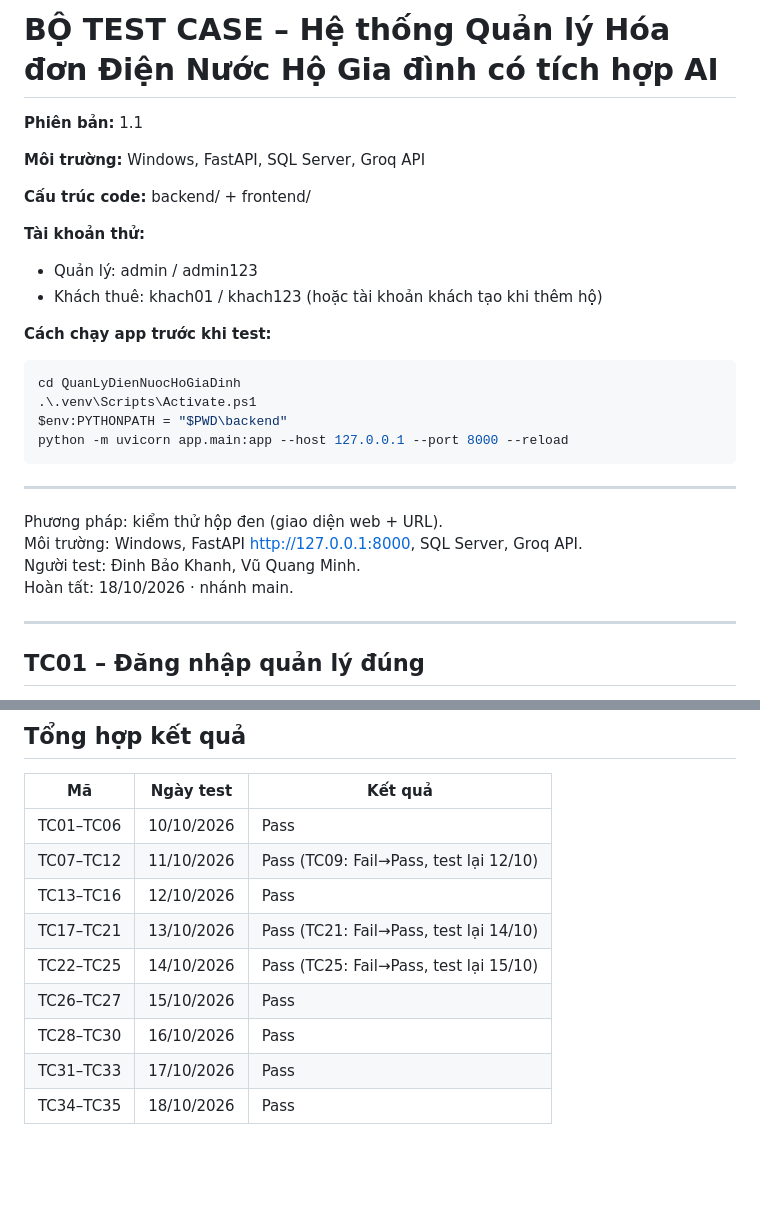
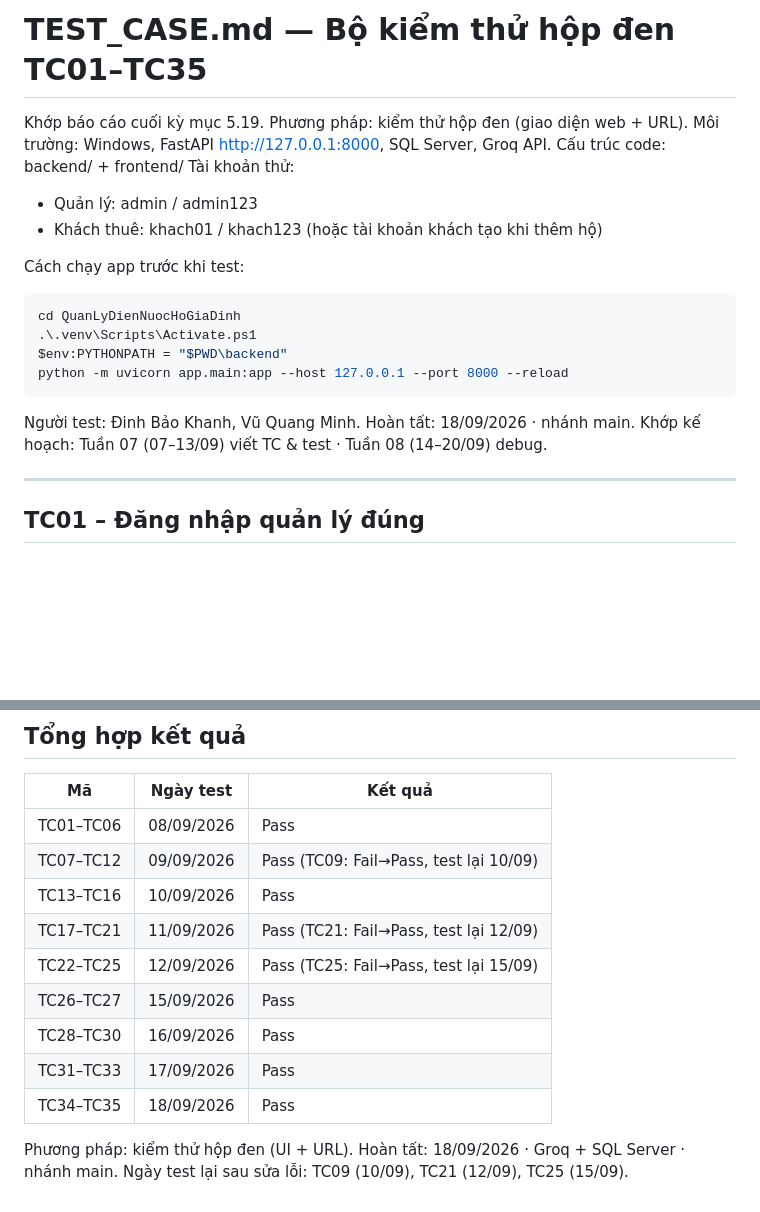
Before and after one commit to DTC245200018/QuanLyDienNuocHoGiaDinh, a Markdown page: TEST_CASE.md, 2 parts joined by grey strips. GitHub-like rendering; blank space fills up the shorter version.

Commit message:
Dong bo ngay test 08-18/09/2026 voi ke hoach Tuan 07-08

````diff
--- a/TEST_CASE.md
+++ b/TEST_CASE.md
@@ -1,16 +1,14 @@
-# BỘ TEST CASE – Hệ thống Quản lý Hóa đơn Điện Nước Hộ Gia đình có tích hợp AI
+# TEST_CASE.md — Bộ kiểm thử hộp đen TC01–TC35
 
-**Phiên bản:** 1.1
-
-**Môi trường:** Windows, FastAPI, SQL Server, Groq API
-
-**Cấu trúc code:** backend/ + frontend/
-
-**Tài khoản thử:**
+Khớp báo cáo cuối kỳ mục 5.19.
+Phương pháp: kiểm thử hộp đen (giao diện web + URL).
+Môi trường: Windows, FastAPI http://127.0.0.1:8000, SQL Server, Groq API.
+Cấu trúc code: backend/ + frontend/
+Tài khoản thử:
 - Quản lý: admin / admin123
 - Khách thuê: khach01 / khach123 (hoặc tài khoản khách tạo khi thêm hộ)
 
-**Cách chạy app trước khi test:**
+Cách chạy app trước khi test:
 
 ```powershell
 cd QuanLyDienNuocHoGiaDinh
@@ -19,12 +17,9 @@ $env:PYTHONPATH = "$PWD\backend"
 python -m uvicorn app.main:app --host 127.0.0.1 --port 8000 --reload
 ```
 
----
-
-Phương pháp: kiểm thử hộp đen (giao diện web + URL).
-Môi trường: Windows, FastAPI http://127.0.0.1:8000, SQL Server, Groq API.
 Người test: Đinh Bảo Khanh, Vũ Quang Minh.
-Hoàn tất: 18/10/2026 · nhánh main.
+Hoàn tất: 18/09/2026 · nhánh main.
+Khớp kế hoạch: Tuần 07 (07–13/09) viết TC & test · Tuần 08 (14–20/09) debug.
 
 ---
 
@@ -305,12 +300,16 @@ Hoàn tất: 18/10/2026 · nhánh main.
 
 | Mã | Ngày test | Kết quả |
 |----|-----------|---------|
-| TC01–TC06 | 10/10/2026 | Pass |
-| TC07–TC12 | 11/10/2026 | Pass (TC09: Fail→Pass, test lại 12/10) |
-| TC13–TC16 | 12/10/2026 | Pass |
-| TC17–TC21 | 13/10/2026 | Pass (TC21: Fail→Pass, test lại 14/10) |
-| TC22–TC25 | 14/10/2026 | Pass (TC25: Fail→Pass, test lại 15/10) |
-| TC26–TC27 | 15/10/2026 | Pass |
-| TC28–TC30 | 16/10/2026 | Pass |
-| TC31–TC33 | 17/10/2026 | Pass |
-| TC34–TC35 | 18/10/2026 | Pass |
+| TC01–TC06 | 08/09/2026 | Pass |
+| TC07–TC12 | 09/09/2026 | Pass (TC09: Fail→Pass, test lại 10/09) |
+| TC13–TC16 | 10/09/2026 | Pass |
+| TC17–TC21 | 11/09/2026 | Pass (TC21: Fail→Pass, test lại 12/09) |
+| TC22–TC25 | 12/09/2026 | Pass (TC25: Fail→Pass, test lại 15/09) |
+| TC26–TC27 | 15/09/2026 | Pass |
+| TC28–TC30 | 16/09/2026 | Pass |
+| TC31–TC33 | 17/09/2026 | Pass |
+| TC34–TC35 | 18/09/2026 | Pass |
+
+Phương pháp: kiểm thử hộp đen (UI + URL).
+Hoàn tất: 18/09/2026 · Groq + SQL Server · nhánh main.
+Ngày test lại sau sửa lỗi: TC09 (10/09), TC21 (12/09), TC25 (15/09).
````
Also changed, not shown: other parts of TEST_CASE.md (+39 -39 lines).
